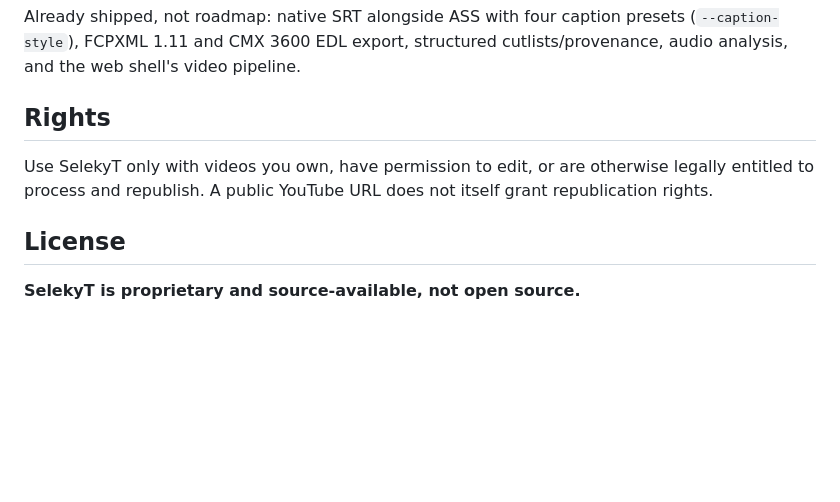
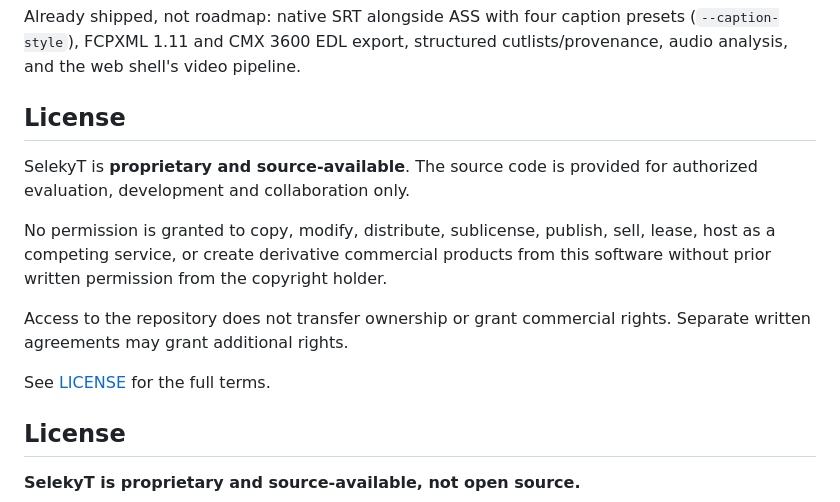
Before and after one commit to desukab/selektyt, a Markdown page: README.md, the part around the change. GitHub-like rendering; blank space fills up the shorter version.

Commit message:
docs: mark SelekyT as proprietary

```diff
--- a/README.md
+++ b/README.md
@@ -232,9 +232,15 @@ Already shipped, not roadmap: native SRT alongside ASS with four caption
 presets (`--caption-style`), FCPXML 1.11 and CMX 3600 EDL export, structured
 cutlists/provenance, audio analysis, and the web shell's video pipeline.
 
-## Rights
+## License
 
-Use SelekyT only with videos you own, have permission to edit, or are otherwise legally entitled to process and republish. A public YouTube URL does not itself grant republication rights.
+SelekyT is **proprietary and source-available**. The source code is provided for authorized evaluation, development and collaboration only.
+
+No permission is granted to copy, modify, distribute, sublicense, publish, sell, lease, host as a competing service, or create derivative commercial products from this software without prior written permission from the copyright holder.
+
+Access to the repository does not transfer ownership or grant commercial rights. Separate written agreements may grant additional rights.
+
+See [LICENSE](./LICENSE) for the full terms.
 
 
 ## License
```
